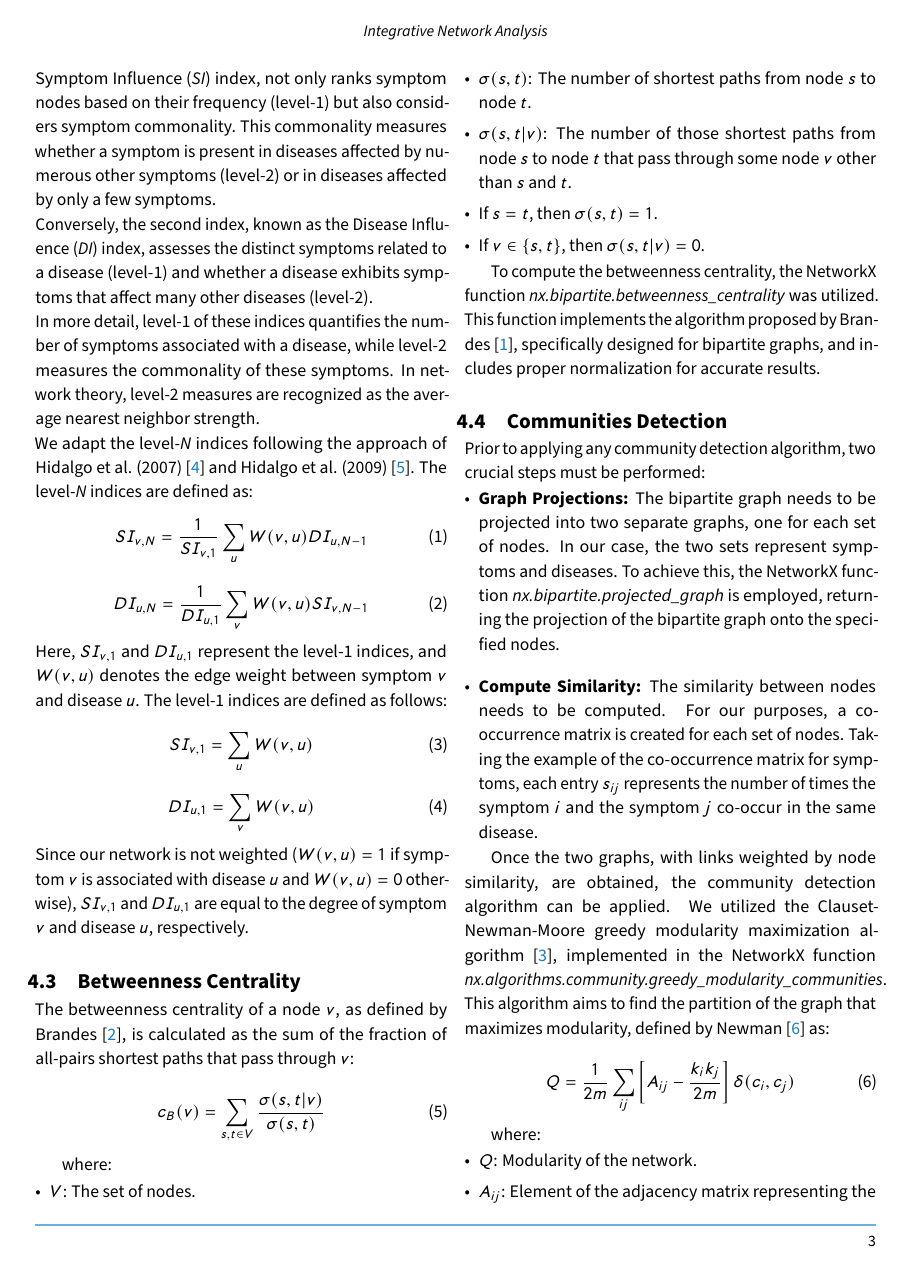
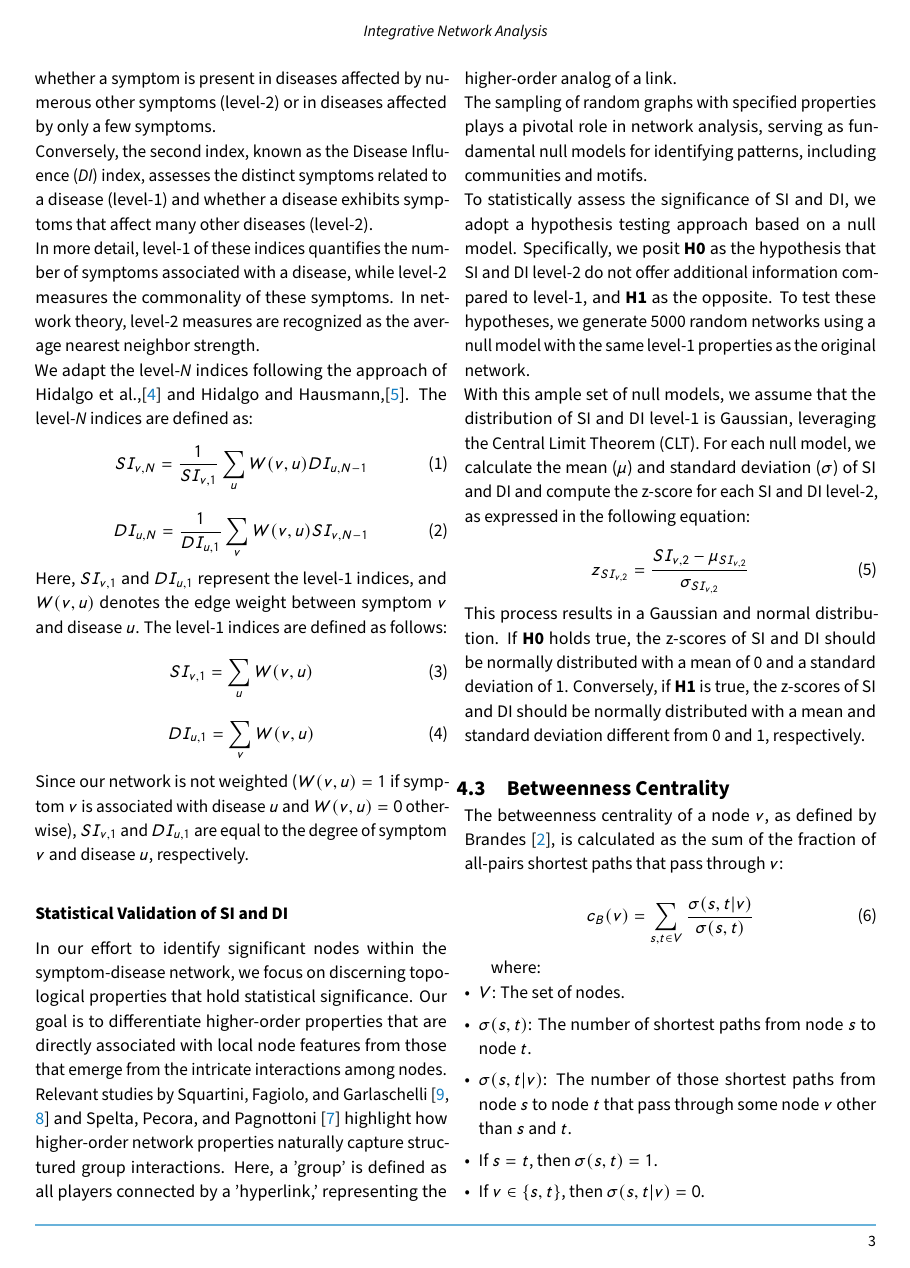
Before and after one commit to DavideLigari/disease-prediction, a LaTeX document (report/report.tex, which reads report/class.cls, report/sections/methodology_network.tex): page 3 of 11 before the commit and page 3 of 12 after it. Compiled offline with pdfLaTeX.

Commit message:
writing report

```diff
--- a/report/class.cls
+++ b/report/class.cls
@@ -90,6 +61,15 @@
   headheight=21\p@,
   headsep=\baselineskip
 }
+\usepackage{hyperref} % Add this line to resolve undefined references
+\usepackage{multicol}
+\usepackage{float}
+\usepackage{graphicx}
+\usepackage{tabularx}
+\usepackage{array}
+\usepackage{caption}
+\usepackage{enumitem} % Customize bullet lists
+\usepackage{biblatex}
 
 \newcommand{\runningauthor}[1]{\def\@runningauthor{#1}}
 \newcommand{\shortname}[1]{\def\@shortname{#1}}
--- a/report/sections/methodology_network.tex
+++ b/report/sections/methodology_network.tex
@@ -15,7 +15,7 @@ Conversely, the second index, known as the Disease Influence (\textit{DI}) index
 assesses the distinct symptoms related to a disease (level-1) and whether a disease exhibits symptoms that affect many other diseases (level-2).\\
 In more detail, level-1 of these indices quantifies the number of symptoms associated with a disease,
 while level-2 measures the commonality of these symptoms. In network theory, level-2 measures are recognized as the average nearest neighbor strength.\\
-We adapt the level-\textit{N} indices following the approach of Hidalgo et al. (2007) \cite{Hidalgo_2007} and Hidalgo et al. (2009) \cite{Hidalgo_2009}.
+We adapt the level-\textit{N} indices following the approach of \citeauthor{Hidalgo_2007},\cite{Hidalgo_2007} and  \citeauthor{Hidalgo_2009},\cite{Hidalgo_2009}.
 The level-\textit{N} indices are defined as:
 \begin{equation}
     SI_{v, N} = \frac{1}{SI_{v, 1}} \sum_u W(v, u) DI_{u, N-1}
@@ -35,6 +35,34 @@ The level-1 indices are defined as follows:
 \noindent
 Since our network is not weighted ($W(v,u)=1$ if symptom $v$ is associated with disease $u$ and $W(v,u)=0$ otherwise),
 $SI_{v,1}$ and $DI_{u,1}$ are equal to the degree of symptom $v$ and disease $u$, respectively.
+\subsubsection*{Statistical Validation of SI and DI}
+
+In our effort to identify significant nodes within the symptom-disease network,
+we focus on discerning topological properties that hold statistical significance.
+Our goal is to differentiate higher-order properties that are directly associated with local node features from those
+that emerge from the intricate interactions among nodes.\\
+Relevant studies by \citeauthor{Squartini_2011_a} \cite{Squartini_2011_a, Squartini_2011_b} and \citeauthor{Spelta_2023} \cite{Spelta_2023}
+highlight how higher-order network properties naturally capture structured group interactions.
+Here, a 'group' is defined as all players connected by a 'hyperlink,' representing the higher-order analog of a link.\\
+The sampling of random graphs with specified properties plays a pivotal role in network analysis,
+serving as fundamental null models for identifying patterns, including communities and motifs.\\
+To statistically assess the significance of SI and DI, we adopt a hypothesis testing approach based on a null model.
+Specifically, we posit \textbf{H0} as the hypothesis that SI and DI level-2 do not offer additional information compared to level-1,
+and \textbf{H1} as the opposite.
+To test these hypotheses, we generate 5000 random networks using a null model with the same level-1 properties as the original network.\\
+With this ample set of null models, we assume that the distribution of SI and DI level-1 is Gaussian, leveraging the Central Limit Theorem (CLT).
+For each null model, we calculate the mean ($\mu$) and standard deviation ($\sigma$) of SI and DI and compute the z-score for each SI and DI level-2,
+as expressed in the following equation:
+
+\begin{equation}
+    z_{SI_{v, 2}} = \frac{SI_{v, 2} - \mu_{SI_{v, 2}}}{\sigma_{SI_{v, 2}}}
+\end{equation}
+\noindent
+This process results in a Gaussian and normal distribution. If \textbf{H0} holds true,
+the z-scores of SI and DI should be normally distributed with a mean of 0 and a standard deviation of 1.
+Conversely, if \textbf{H1} is true, the z-scores of SI and DI should be normally distributed with a mean and standard deviation different from 0 and 1,
+respectively.
+
 
 % ------------------- Betweenness -------------------
 
```
Also changed, not shown: report/References.bib (+3 -3 lines), report/report.pdf, report/class.cls (29 more changed lines), report/sections/methodology_network.tex (2 more changed lines), 1 other file.
